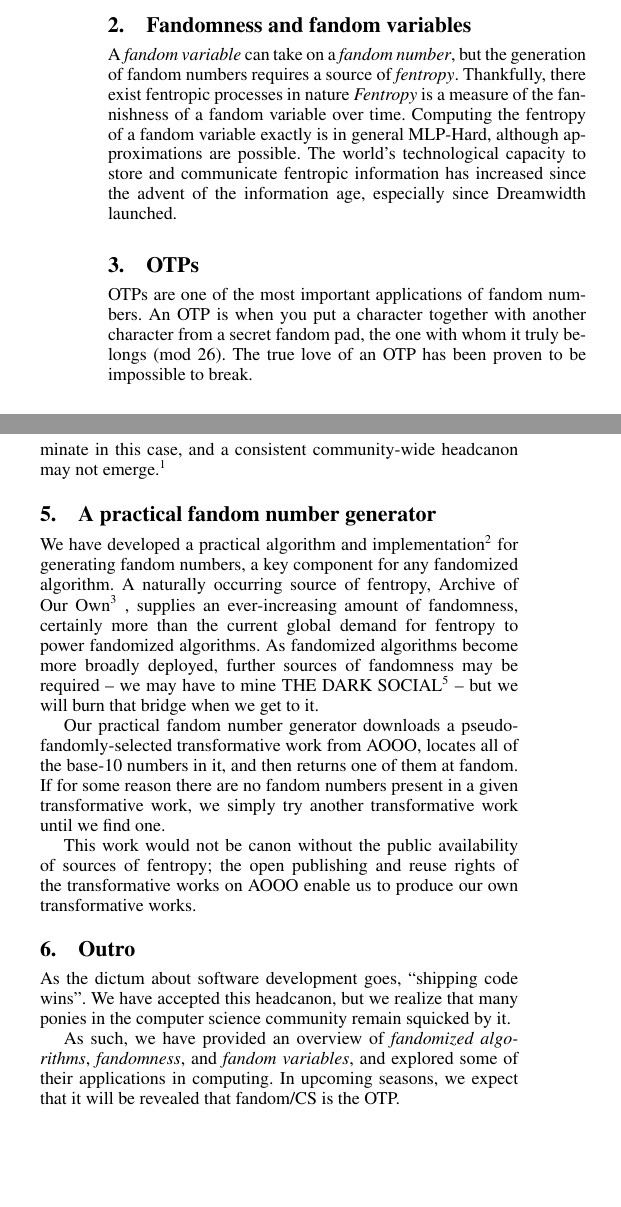
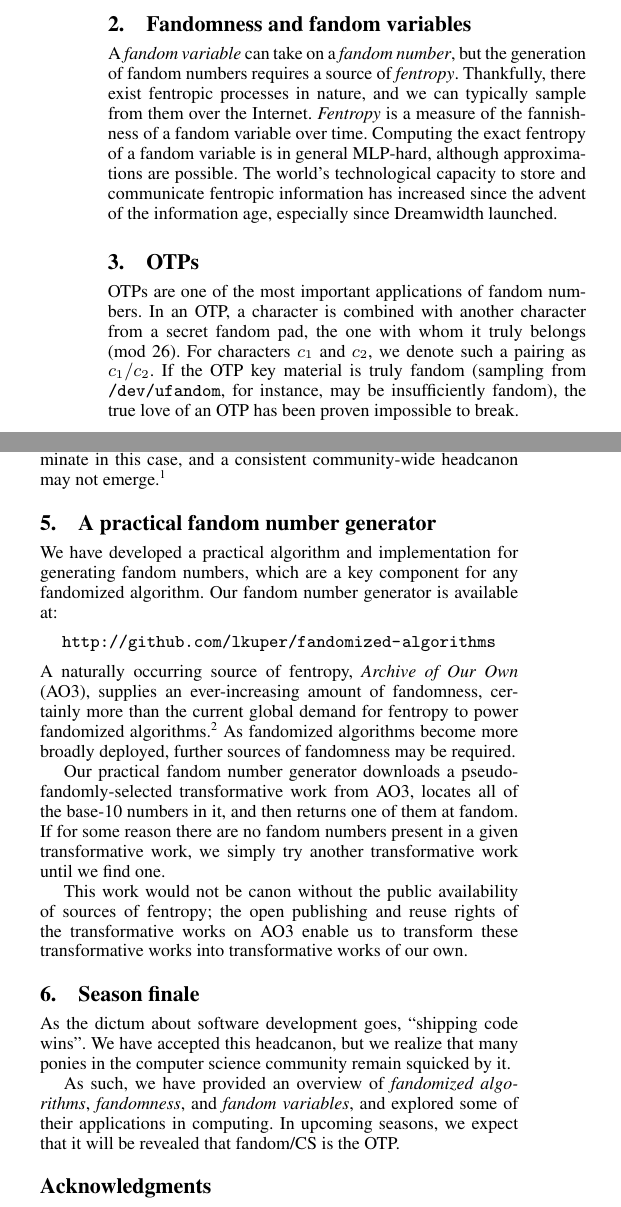
Before and after one commit to lkuper/fandomized-algorithms, a LaTeX paper (paper/fandomized.tex): two parts of the columns of the page, joined at a grey line, cut so that both start at the same text, the shorter picture padded with empty space. Compiled offline with pdfLaTeX; a missing font is replaced by an installed copy or a similar font.

Commit message:
Last round.

```diff
--- a/paper/fandomized.tex
+++ b/paper/fandomized.tex
@@ -63,20 +62,25 @@ algorithms...
 %% mix in more: http://www.angelfire.com/falcon/moonbeam/terms.html
 
 \section{Fandomness and fandom variables}
-A \emph{fandom variable} can take on a \emph{fandom number}, but the generation
-of fandom numbers requires a source of \emph{fentropy}. Thankfully, there exist
-fentropic processes in nature \emph{Fentropy} is a measure of the fannishness
-of a fandom variable over time.  Computing the fentropy of a fandom variable
-exactly is in general MLP-Hard, although approximations are possible.  The
-world's technological capacity to store and communicate fentropic information
-has increased since the advent of the information age, especially since
-Dreamwidth launched.
+A \emph{fandom variable} can take on a \emph{fandom number}, but the
+generation of fandom numbers requires a source of
+\emph{fentropy}. Thankfully, there exist fentropic processes in
+nature, and we can typically sample from them over the
+Internet. \emph{Fentropy} is a measure of the fannishness of a fandom
+variable over time.  Computing the exact fentropy of a fandom variable
+is in general MLP-hard, although approximations are possible.  The
+world's technological capacity to store and communicate fentropic
+information has increased since the advent of the information age,
+especially since Dreamwidth launched.
 
 \section{OTPs}
-OTPs are one of the most important applications of fandom numbers.  An
-OTP is when you put a character together with another character from a
-secret fandom pad, the one with whom it truly belongs (mod 26).  The
-true love of an OTP has been proven to be impossible to break.
+OTPs are one of the most important applications of fandom numbers.  In
+an OTP, a character is combined with another character from a secret
+fandom pad, the one with whom it truly belongs (mod 26).  For
+characters $c_1$ and $c_2$, we denote such a pairing as $c_1/c_2$.  If
+the OTP key material is truly fandom (sampling from {\tt
+  /dev/ufandom}, for instance, may be insufficiently fandom), the true
+love of an OTP has been proven impossible to break.
 
 \section{Markov fandom fields}
 We may also wish to do inference over communities of interacting fandom
@@ -90,31 +94,32 @@ propagation at scale. Most Tumblr traffic is used for applications in protein
 folding and computational geophysics.}
 
 \section{A practical fandom number generator}
-We have developed a practical algorithm and implementation\footnote{
-\url{http://github.com/lkuper/fandomized-algorithms}} for
-generating fandom numbers, a key component for any fandomized
-algorithm. A naturally occurring source of fentropy, Archive of Our
-Own\footnote{Google for ``archive of our own"; do you not know how to
-  do web searches?\footnotemark}
-\footnotetext{Oh, fine.  It's \cite{ao3}.}, supplies an
-ever-increasing amount of fandomness, certainly more than the current
-global demand for fentropy to power fandomized algorithms. As
-fandomized algorithms become more broadly deployed, further sources of
-fandomness may be required -- we may have to mine THE DARK
-SOCIAL\footnote{THE DARK SOCIAL} -- but we will burn that bridge when
-we get to it.
+We have developed a practical algorithm and implementation for
+generating fandom numbers, which are a key component for any
+fandomized algorithm. Our fandom number generator is available at:
+\begin{center}
+\url{http://github.com/lkuper/fandomized-algorithms}
+\end{center}
+\noindent A naturally occurring source of fentropy, \textit{Archive of
+  Our Own} (AO3), supplies an ever-increasing amount of
+fandomness, certainly more than the current global demand for fentropy
+to power fandomized algorithms.\footnote{Google for ``archive of our own"; do you
+  not know how to do web searches?\footnotemark}\footnotetext{Oh,
+  fine.  \cite{ao3}.} As fandomized algorithms become more
+broadly deployed, further sources of fandomness may be required.
 
 Our practical fandom number generator downloads a pseudo-fandomly-selected
-transformative work from AOOO, locates all of the base-10 numbers in it, and
+transformative work from AO3, locates all of the base-10 numbers in it, and
 then returns one of them at fandom. If for some reason there are no fandom
 numbers present in a given transformative work, we simply try another
 transformative work until we find one.
 
-This work would not be canon without the public availability of sources of
-fentropy; the open publishing and reuse rights of the transformative works on
-AOOO enable us to produce our own transformative works.
+This work would not be canon without the public availability of
+sources of fentropy; the open publishing and reuse rights of the
+transformative works on AO3 enable us to transform these
+transformative works into transformative works of our own.
 
-\section{Outro}
+\section{Season finale}
 As the dictum about software development goes, ``shipping code wins". We have
 accepted this headcanon, but we realize that many ponies in the computer
 science community remain squicked by it.
@@ -124,6 +129,10 @@ As such, we have provided an overview of \emph{fandomized algorithms},
 applications in computing. In upcoming seasons, we expect that it will be
 revealed that fandom/CS is the OTP.
 
+\section*{Acknowledgments}
+
+We would like to thank our beta readers.
+
 \bibliographystyle{abbrvnat}
 \bibliography{fandomized}
 
```
Also changed, not shown: paper/fandomized.tex (19 more changed lines).
